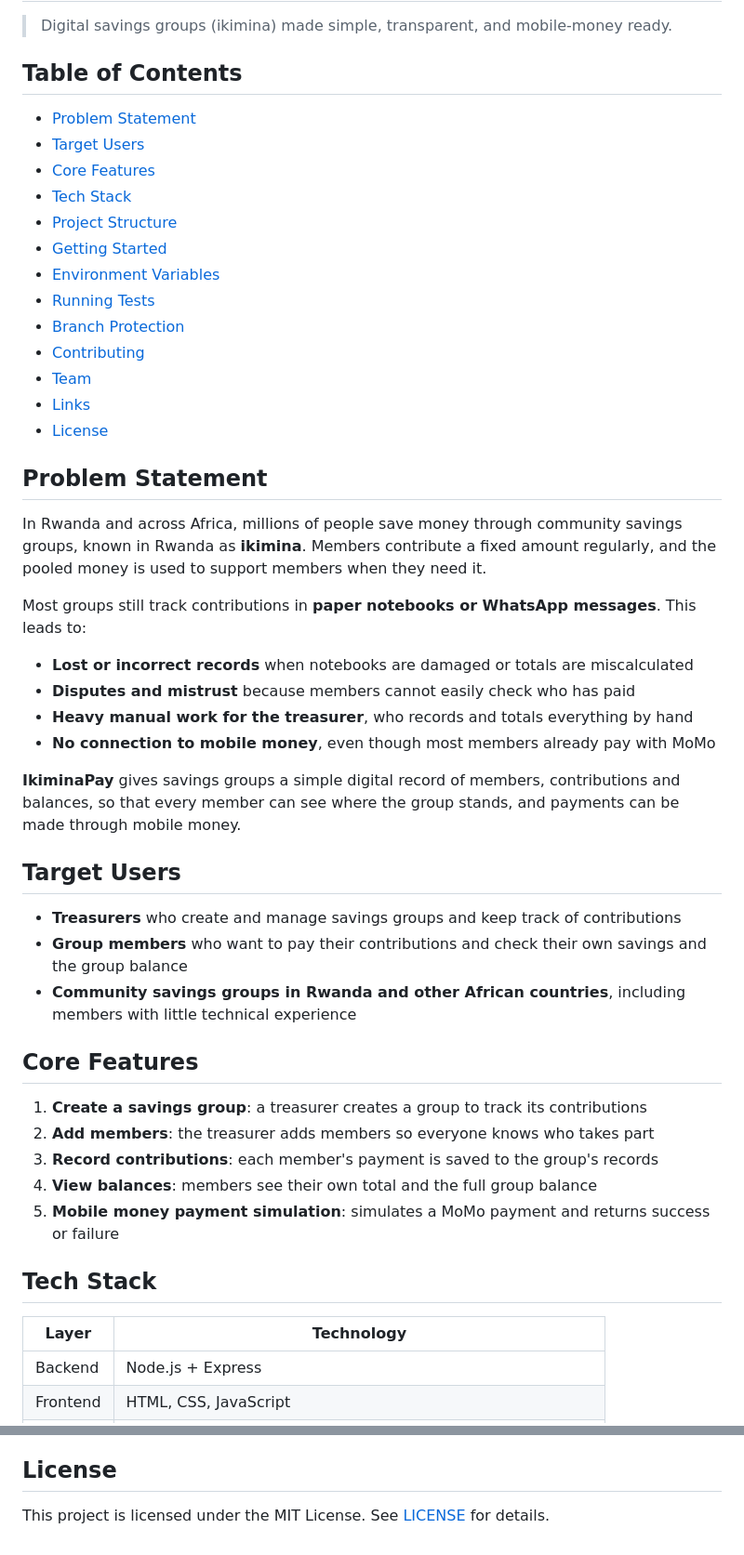
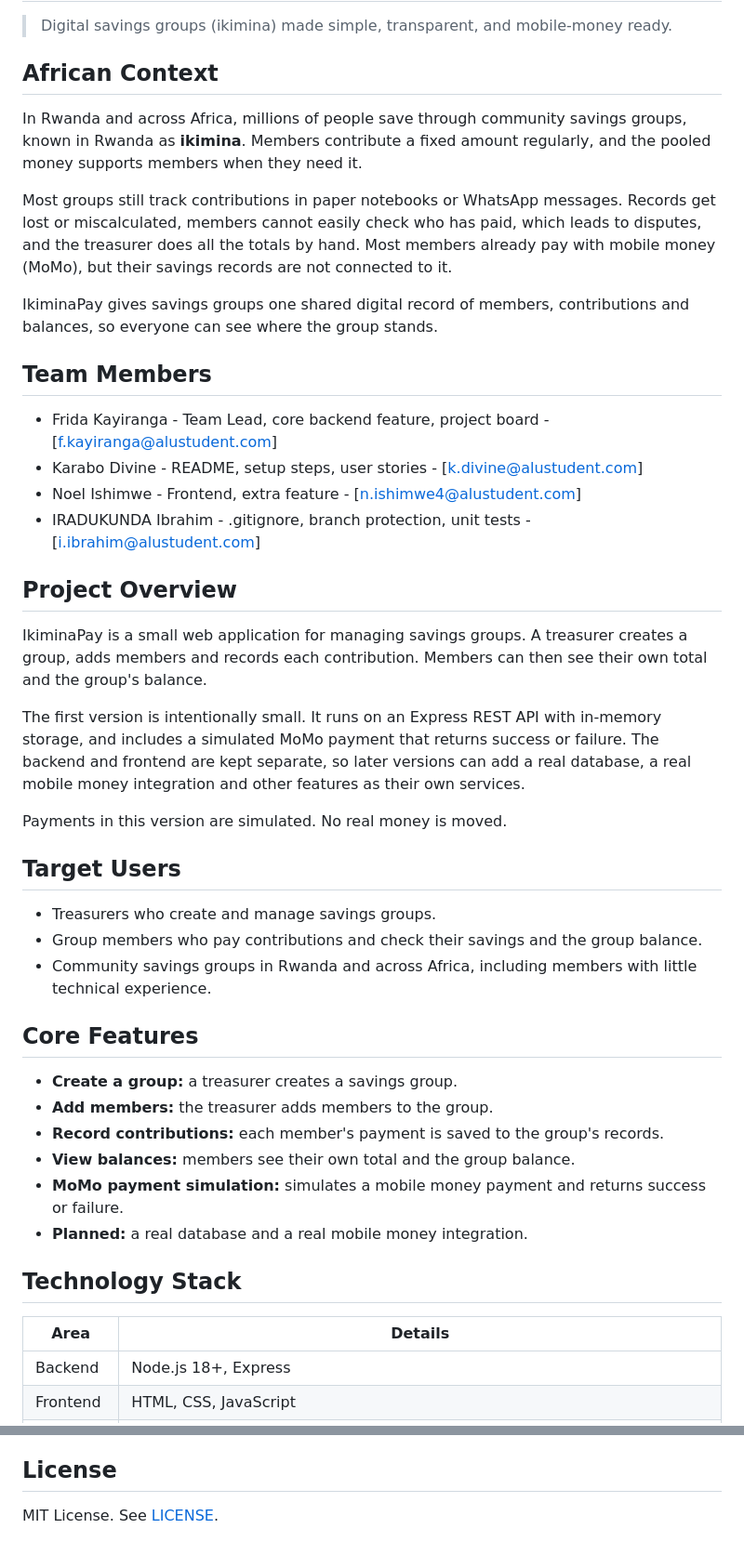
Before and after one commit to Ibrahim-Iradukunda/IkiminaPay, a Markdown page: README.md, 2 parts joined by grey strips. Shown at 93% size. GitHub-like rendering.

```diff
--- a/README.md
+++ b/README.md
@@ -2,52 +2,47 @@
 
 > Digital savings groups (ikimina) made simple, transparent, and mobile-money ready.
 
-## Table of Contents
+## African Context
 
-- [Problem Statement](#problem-statement)
-- [Target Users](#target-users)
-- [Core Features](#core-features)
-- [Tech Stack](#tech-stack)
-- [Project Structure](#project-structure)
-- [Getting Started](#getting-started)
-- [Environment Variables](#environment-variables)
-- [Running Tests](#running-tests)
-- [Branch Protection](#branch-protection)
-- [Contributing](#contributing)
-- [Team](#team)
-- [Links](#links)
-- [License](#license)
+In Rwanda and across Africa, millions of people save through community savings groups, known in Rwanda as **ikimina**. Members contribute a fixed amount regularly, and the pooled money supports members when they need it.
 
-## Problem Statement
+Most groups still track contributions in paper notebooks or WhatsApp messages. Records get lost or miscalculated, members cannot easily check who has paid, which leads to disputes, and the treasurer does all the totals by hand. Most members already pay with mobile money (MoMo), but their savings records are not connected to it.
 
-In Rwanda and across Africa, millions of people save money through community savings groups, known in Rwanda as **ikimina**. Members contribute a fixed amount regularly, and the pooled money is used to support members when they need it.
+IkiminaPay gives savings groups one shared digital record of members, contributions and balances, so everyone can see where the group stands.
 
-Most groups still track contributions in **paper notebooks or WhatsApp messages**. This leads to:
+## Team Members
 
-- **Lost or incorrect records** when notebooks are damaged or totals are miscalculated
-- **Disputes and mistrust** because members cannot easily check who has paid
-- **Heavy manual work for the treasurer**, who records and totals everything by hand
-- **No connection to mobile money**, even though most members already pay with MoMo
+- Frida Kayiranga - Team Lead, core backend feature, project board - [f.kayiranga@alustudent.com]
+- Karabo Divine - README, setup steps, user stories - [k.divine@alustudent.com]
+- Noel Ishimwe - Frontend, extra feature - [n.ishimwe4@alustudent.com]
+- IRADUKUNDA Ibrahim - .gitignore, branch protection, unit tests - [i.ibrahim@alustudent.com]
 
-**IkiminaPay** gives savings groups a simple digital record of members, contributions and balances, so that every member can see where the group stands, and payments can be made through mobile money.
+## Project Overview
+
+IkiminaPay is a small web application for managing savings groups. A treasurer creates a group, adds members and records each contribution. Members can then see their own total and the group's balance.
+
+The first version is intentionally small. It runs on an Express REST API with in-memory storage, and includes a simulated MoMo payment that returns success or failure. The backend and frontend are kept separate, so later versions can add a real database, a real mobile money integration and other features as their own services.
+
+Payments in this version are simulated. No real money is moved.
 
 ## Target Users
 
-- **Treasurers** who create and manage savings groups and keep track of contributions
-- **Group members** who want to pay their contributions and check their own savings and the group balance
-- **Community savings groups in Rwanda and other African countries**, including members with little technical experience
+- Treasurers who create and manage savings groups.
+- Group members who pay contributions and check their savings and the group balance.
+- Community savings groups in Rwanda and across Africa, including members with little technical experience.
 
 ## Core Features
 
-1. **Create a savings group**: a treasurer creates a group to track its contributions
-2. **Add members**: the treasurer adds members so everyone knows who takes part
-3. **Record contributions**: each member's payment is saved to the group's records
-4. **View balances**: members see their own total and the full group balance
-5. **Mobile money payment simulation**: simulates a MoMo payment and returns success or failure
+- **Create a group:** a treasurer creates a savings group.
+- **Add members:** the treasurer adds members to the group.
+- **Record contributions:** each member's payment is saved to the group's records.
+- **View balances:** members see their own total and the group balance.
+- **MoMo payment simulation:** simulates a mobile money payment and returns success or failure.
+- **Planned:** a real database and a real mobile money integration.
 
-## Tech Stack
+## Technology Stack
 
-| Layer    | Technology |
-|----------|------------|
-| Backend  | Node.js + Express |
+| Area | Details |
+|------|---------|
+| Backend | Node.js 18+, Express |
 | Frontend | HTML, CSS, JavaScript |
@@ -166,4 +132,4 @@ Track all work on the [project board](https://github.com/users/code2811/projects
 
 ## License
 
-This project is licensed under the MIT License. See [LICENSE](LICENSE) for details.
+MIT License. See [LICENSE](LICENSE).
```
Also changed, not shown: other parts of README.md (+51 -80 lines).
